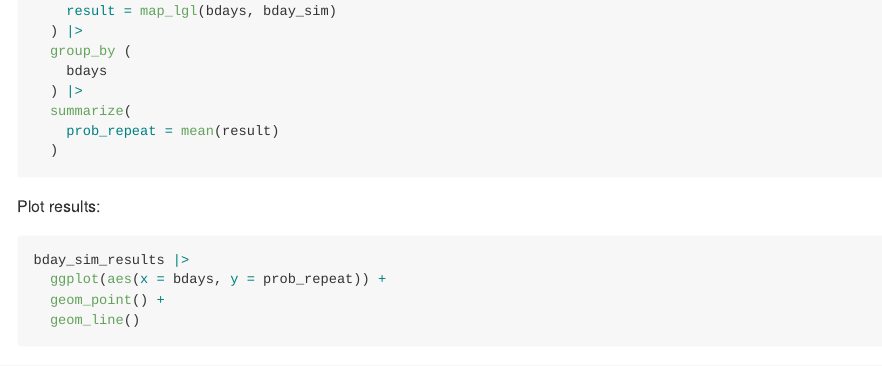
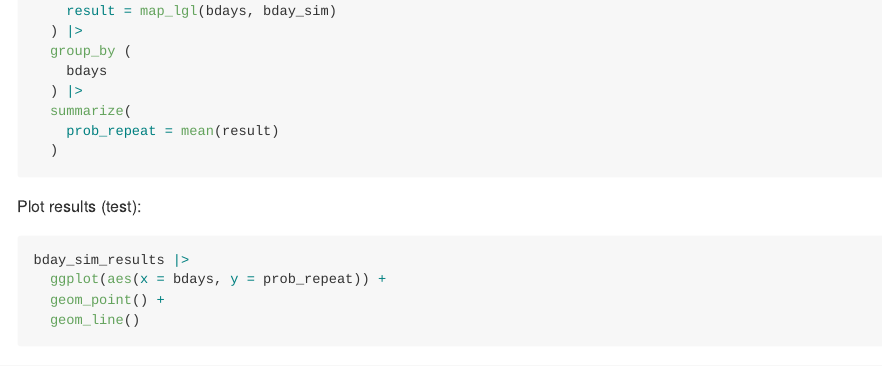
Before and after one commit to j4gray/p8105_hw5_jg5038, an R Markdown document (p8105_hw5_jg5038.Rmd): the page in a window 1100 px wide, from 910 px down. Rendered offline with R 4.5, knitr and Pandoc, with nearby package versions; code that draws random numbers runs with fixed seeds of ours.

Commit message:
github test 2

````diff
--- a/p8105_hw5_jg5038.Rmd
+++ b/p8105_hw5_jg5038.Rmd
@@ -75,7 +75,7 @@ bday_sim_results =
   )
 ```
 
-Plot results:
+Plot results (test):
 
 ```{r}
 bday_sim_results |>
````
